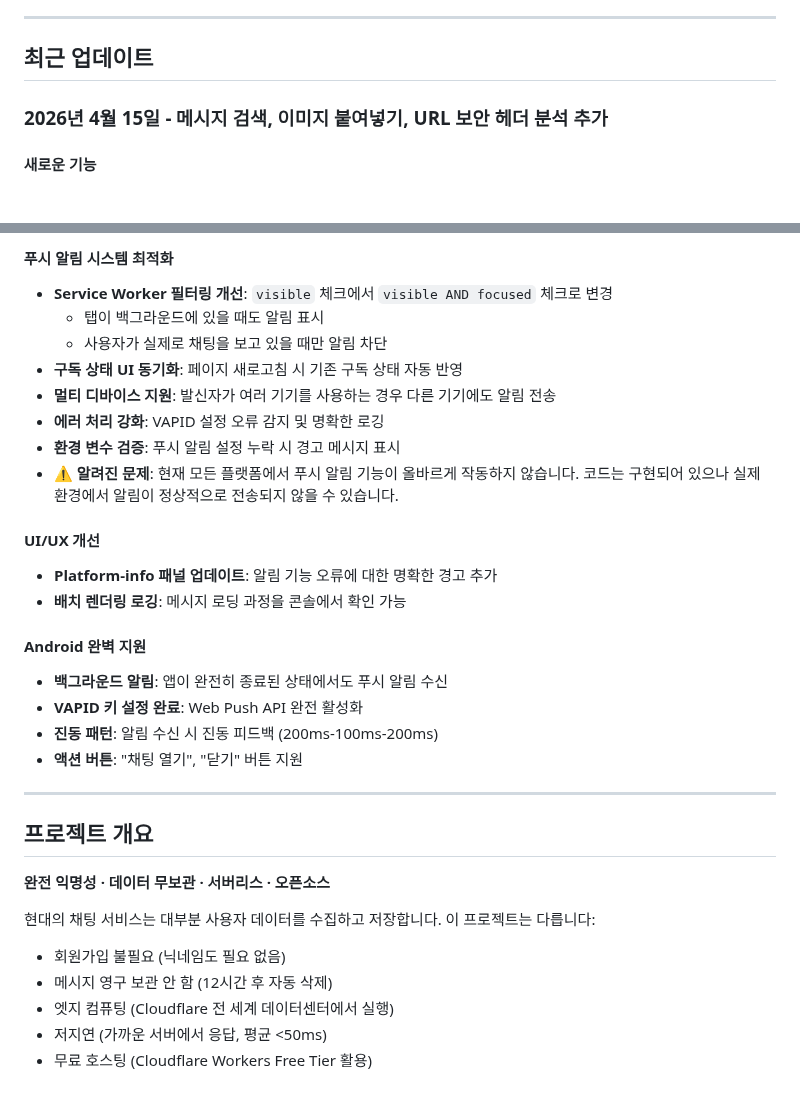
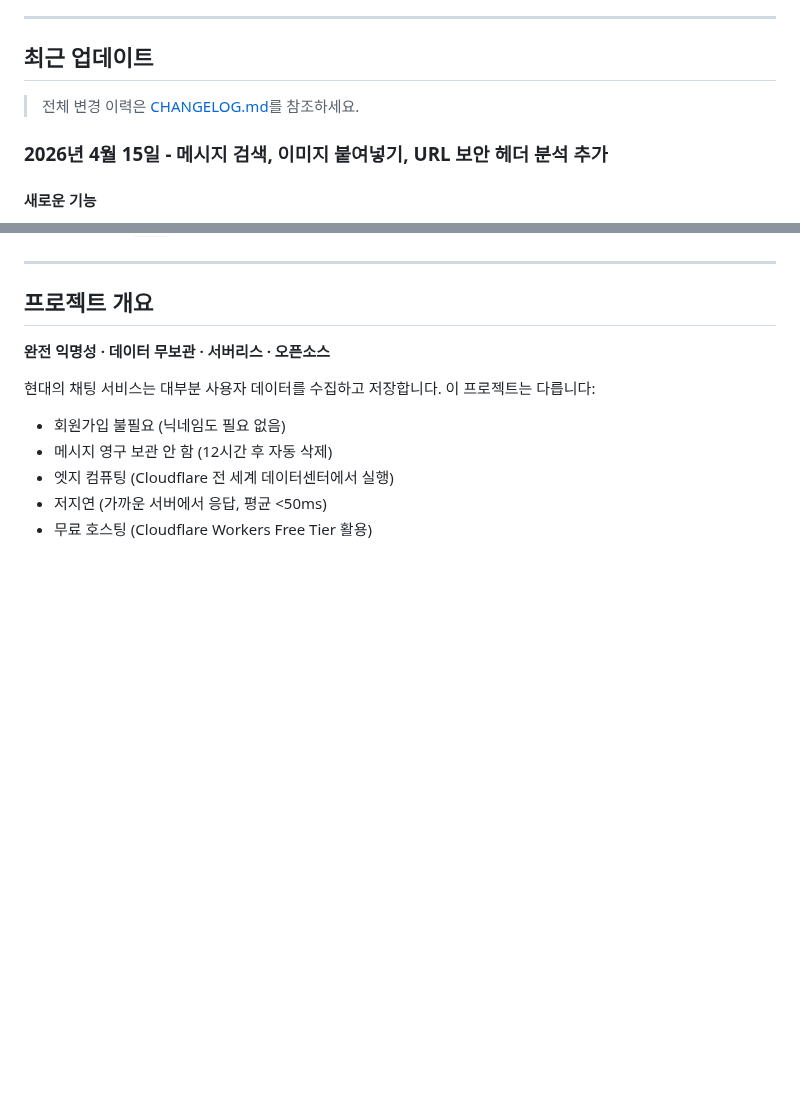
Before and after one commit to gguatit/Anonymous_Chat, a Markdown page: README.md, 2 parts joined by grey strips. Rendered like a GitHub page; blank space fills up the shorter version.

Commit message:
feat: CHANGELOG.md 파일 추가 및 최근 업데이트 내용 기록

```diff
--- a/README.md
+++ b/README.md
@@ -47,6 +47,8 @@ Cloudflare Workers 기반 서버리스 아키텍처
 
 ## 최근 업데이트
 
+> 전체 변경 이력은 [CHANGELOG.md](CHANGELOG.md)를 참조하세요.
+
 ### 2026년 4월 15일 - 메시지 검색, 이미지 붙여넣기, URL 보안 헤더 분석 추가
 
 #### 새로운 기능
@@ -105,22 +63,3 @@ Cloudflare Workers 기반 서버리스 아키텍처
-#### 푸시 알림 시스템 최적화
-- **Service Worker 필터링 개선**: `visible` 체크에서 `visible AND focused` 체크로 변경
-  - 탭이 백그라운드에 있을 때도 알림 표시
-  - 사용자가 실제로 채팅을 보고 있을 때만 알림 차단
-- **구독 상태 UI 동기화**: 페이지 새로고침 시 기존 구독 상태 자동 반영
-- **멀티 디바이스 지원**: 발신자가 여러 기기를 사용하는 경우 다른 기기에도 알림 전송
-- **에러 처리 강화**: VAPID 설정 오류 감지 및 명확한 로깅
-- **환경 변수 검증**: 푸시 알림 설정 누락 시 경고 메시지 표시
-- **⚠️ 알려진 문제**: 현재 모든 플랫폼에서 푸시 알림 기능이 올바르게 작동하지 않습니다. 코드는 구현되어 있으나 실제 환경에서 알림이 정상적으로 전송되지 않을 수 있습니다.
-
-#### UI/UX 개선
-- **Platform-info 패널 업데이트**: 알림 기능 오류에 대한 명확한 경고 추가
-- **배치 렌더링 로깅**: 메시지 로딩 과정을 콘솔에서 확인 가능
-
-#### Android 완벽 지원
-- **백그라운드 알림**: 앱이 완전히 종료된 상태에서도 푸시 알림 수신
-- **VAPID 키 설정 완료**: Web Push API 완전 활성화
-- **진동 패턴**: 알림 수신 시 진동 피드백 (200ms-100ms-200ms)
-- **액션 버튼**: "채팅 열기", "닫기" 버튼 지원
 
 ---
 
```
Also changed, not shown: other parts of README.md (+0 -44 lines), CHANGELOG.md (added, +122 -0 lines).
